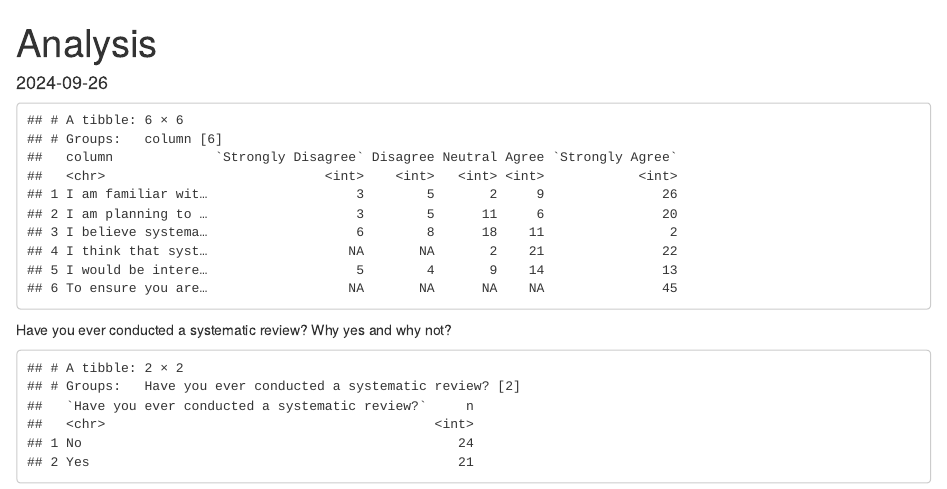
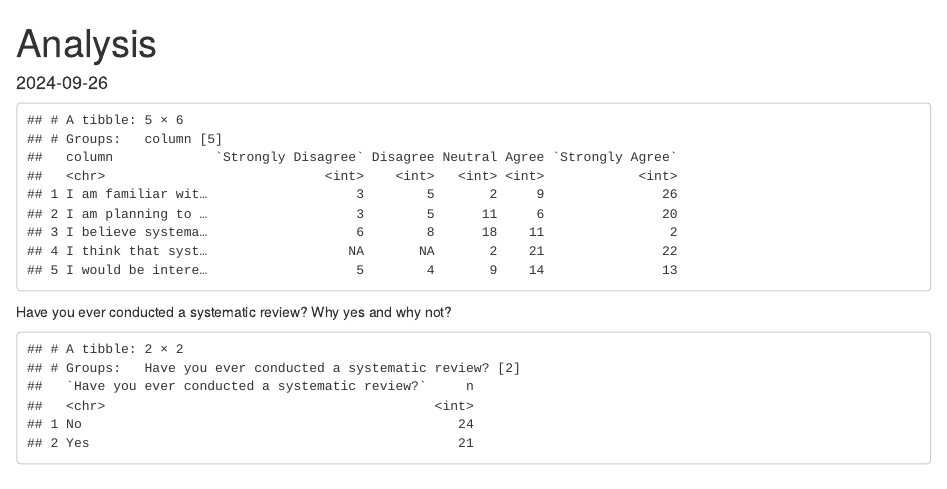
Before and after one commit to Ineichen-Group/SR_Survey, an R Markdown document (Analysis.Rmd): the page in a window 1100 px wide, from its top. Rendered offline with R 4.5, knitr and Pandoc, with nearby package versions.

Commit message:
First cleaning and analysis

````diff
--- a/SR_Survey/Analysis.Rmd
+++ b/Analysis.Rmd
@@ -25,6 +25,7 @@ data <- read_csv("results-survey615211.csv")
 ```{r}
 data %>%
   select_if(~ any(str_detect(., "Disagree|Strongly Agree|Strongly Disagree|Agree|Neutral")))%>%
+  select(-`To ensure you are not a bot, please select the answer strongly agree.`) %>%
   select_if(~ all(!is.na(.)))%>%
   pivot_longer(everything(), names_to = "column", values_to = "value") %>%
   group_by(column, value) %>%
````
Also changed, not shown: results-survey615211.csv (renamed from SR_Survey/results-survey615211.csv), 4 other files.
